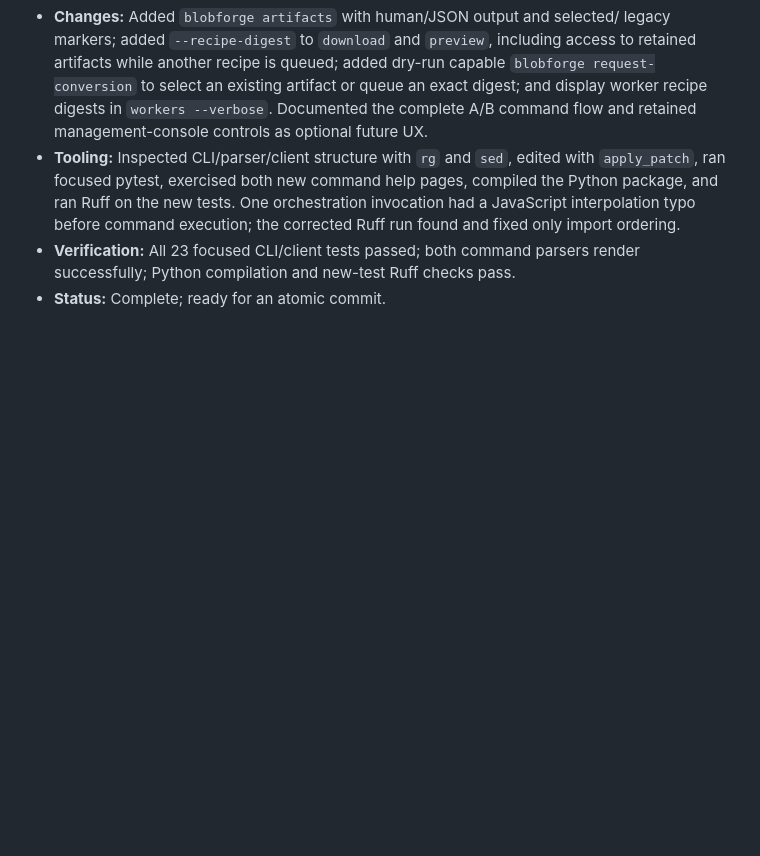
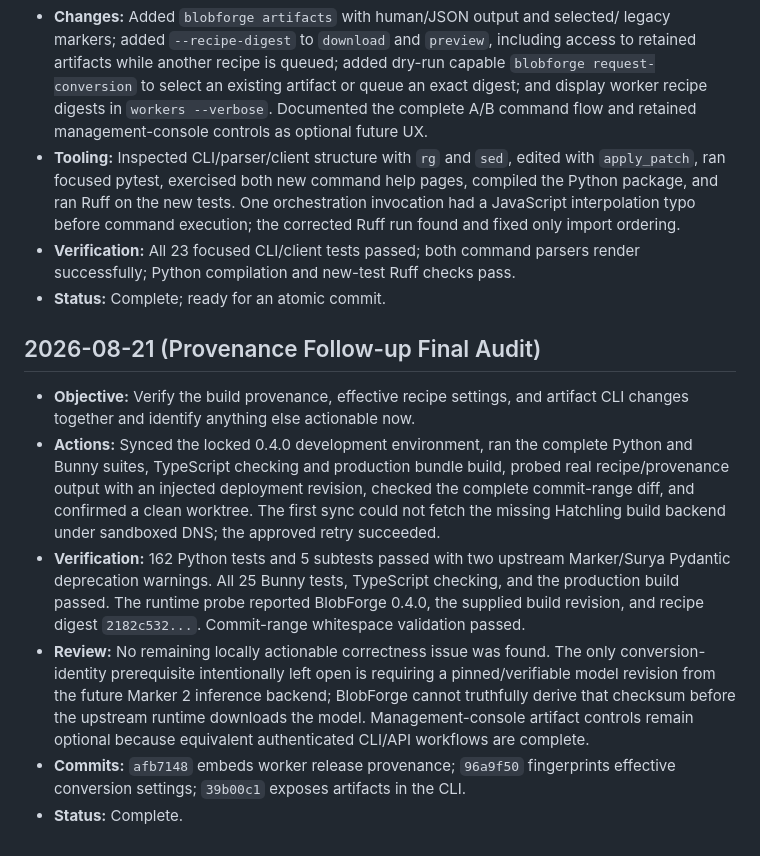
Before and after one commit to tionis/BlobForge, a Markdown page: docs/WORK_LOG.md, the part around the change. Drawn GitHub-style; blank space fills up the shorter version.

Commit message:
docs: record provenance follow-up verification

```diff
--- a/docs/WORK_LOG.md
+++ b/docs/WORK_LOG.md
@@ -1372,3 +1372,29 @@
 - **Verification:** All 23 focused CLI/client tests passed; both command parsers
   render successfully; Python compilation and new-test Ruff checks pass.
 - **Status:** Complete; ready for an atomic commit.
+
+## 2026-08-21 (Provenance Follow-up Final Audit)
+
+- **Objective:** Verify the build provenance, effective recipe settings, and
+  artifact CLI changes together and identify anything else actionable now.
+- **Actions:** Synced the locked 0.4.0 development environment, ran the complete
+  Python and Bunny suites, TypeScript checking and production bundle build,
+  probed real recipe/provenance output with an injected deployment revision,
+  checked the complete commit-range diff, and confirmed a clean worktree. The
+  first sync could not fetch the missing Hatchling build backend under sandboxed
+  DNS; the approved retry succeeded.
+- **Verification:** 162 Python tests and 5 subtests passed with two upstream
+  Marker/Surya Pydantic deprecation warnings. All 25 Bunny tests, TypeScript
+  checking, and the production build passed. The runtime probe reported
+  BlobForge 0.4.0, the supplied build revision, and recipe digest
+  `2182c532...`. Commit-range whitespace validation passed.
+- **Review:** No remaining locally actionable correctness issue was found. The
+  only conversion-identity prerequisite intentionally left open is requiring a
+  pinned/verifiable model revision from the future Marker 2 inference backend;
+  BlobForge cannot truthfully derive that checksum before the upstream runtime
+  downloads the model. Management-console artifact controls remain optional
+  because equivalent authenticated CLI/API workflows are complete.
+- **Commits:** `afb7148` embeds worker release provenance; `96a9f50`
+  fingerprints effective conversion settings; `39b00c1` exposes artifacts in
+  the CLI.
+- **Status:** Complete.
```
